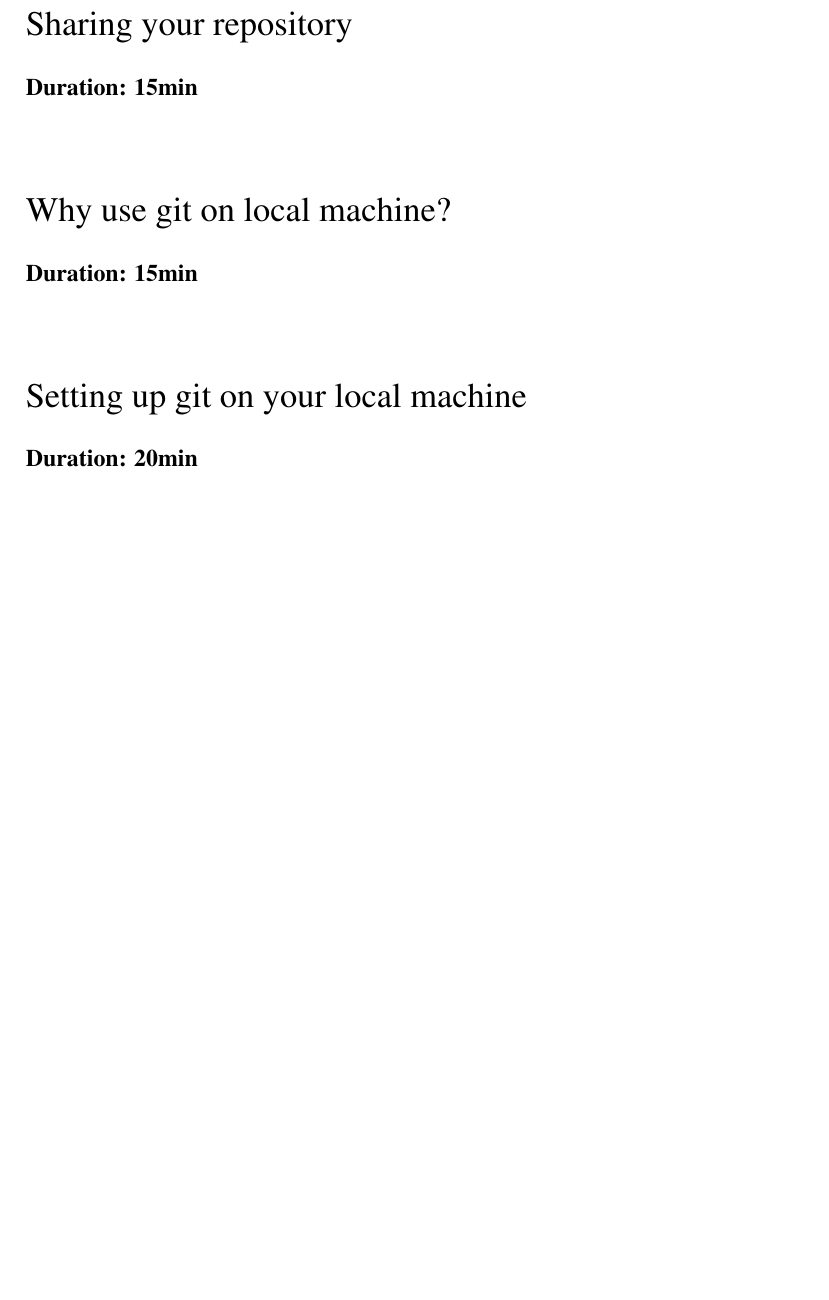
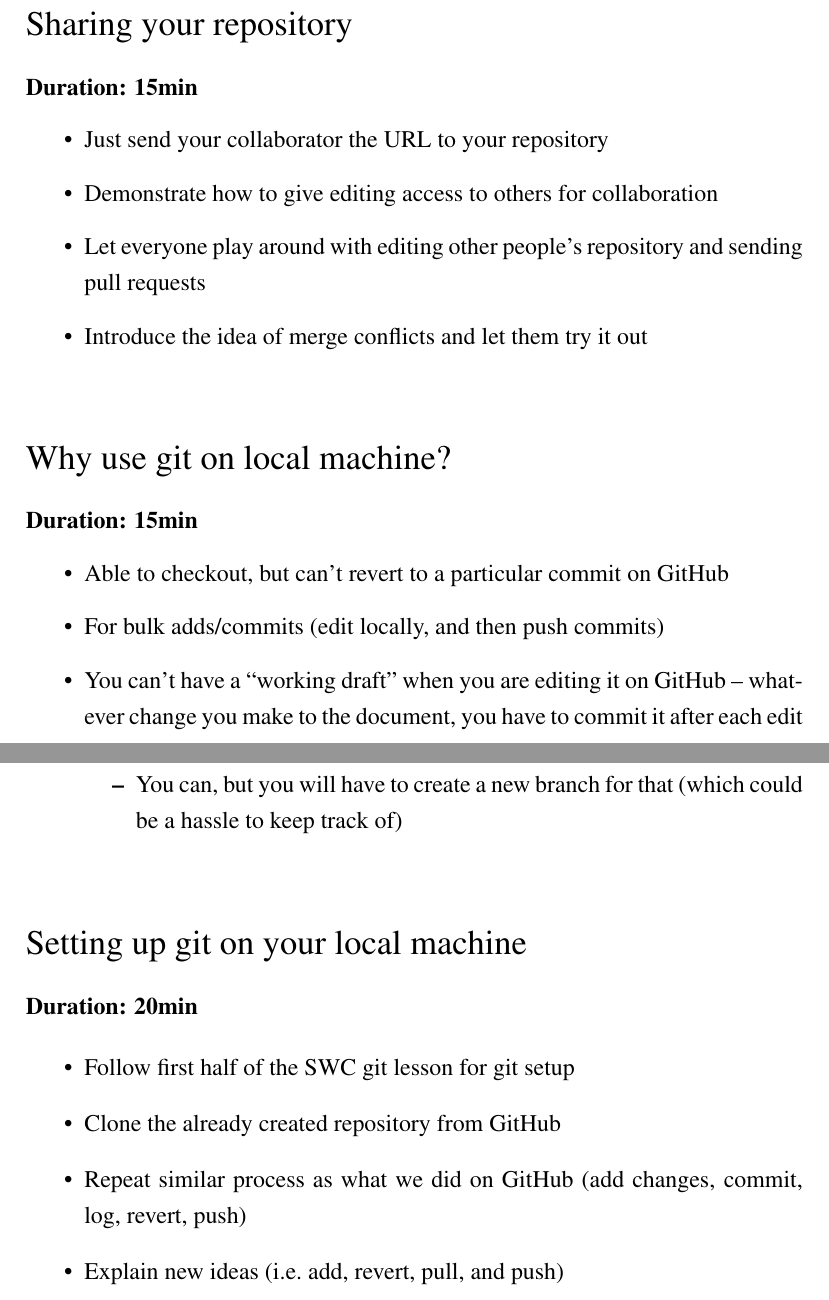
Before and after one commit to rikutakei/resbaz2018_dln_outline, a LaTeX thesis (notes/course_notes.tex): part of page 8 of 8 before the commit and two parts of pages 8 and 9 of 9 after it, the two joined at a grey line, cut so that both start at the same text, the shorter picture padded with empty space. Compiled offline with pdfLaTeX.

Commit message:
Finished draft lesson outline

```diff
--- a/notes/course_notes.tex
+++ b/notes/course_notes.tex
@@ -197,6 +218,12 @@ Play around with Markdown syntax using the README file (saving changes and commi
 
 {\bfseries Duration: 15min}
 
+\begin{itemize}
+	\item Just send your collaborator the URL to your repository
+	\item Demonstrate how to give editing access to others for collaboration
+	\item Let everyone play around with editing other people's repository and sending pull requests
+	\item Introduce the idea of merge conflicts and let them try it out
+\end{itemize}
 
 
 
@@ -205,9 +232,14 @@ Play around with Markdown syntax using the README file (saving changes and commi
 
 {\bfseries Duration: 15min}
 
-
-
-
+\begin{itemize}
+	\item Able to checkout, but can't revert to a particular commit on GitHub
+	\item For bulk adds/commits (edit locally, and then push commits)
+	\item You can't have a ``working draft'' when you are editing it on GitHub -- whatever change you make to the document, you have to commit it after each edit
+		\begin{itemize}
+			\item You can, but you will have to create a new branch for that (which could be a hassle to keep track of)
+		\end{itemize}
+\end{itemize}
 
 
 \section{Setting up git on your local machine}
@@ -215,13 +247,12 @@ Play around with Markdown syntax using the README file (saving changes and commi
 
 {\bfseries Duration: 20min}
 
-
-
-
-
-
-
-
+\begin{itemize}
+	\item Follow first half of the SWC git lesson for git setup
+	\item Clone the already created repository from GitHub
+	\item Repeat similar process as what we did on GitHub (add changes, commit, log, revert, push)
+	\item Explain new ideas (i.e.\ add, revert, pull, and push)
+\end{itemize}
 
 
 \end{document}
```
Also changed, not shown: notes/course_notes.pdf, notes/course_notes.tex (31 more changed lines).
